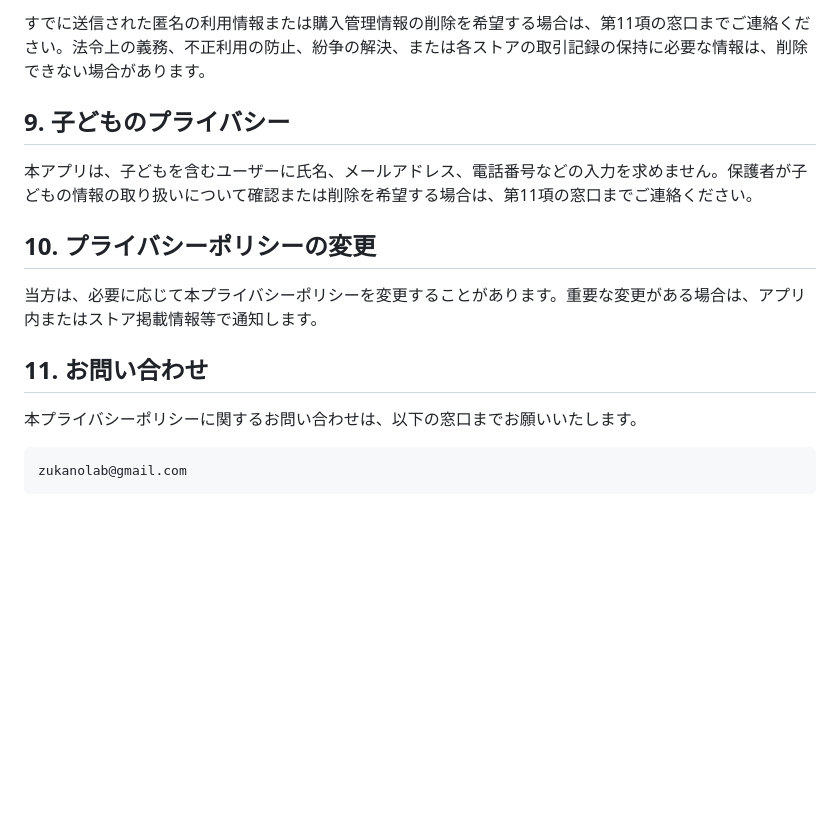
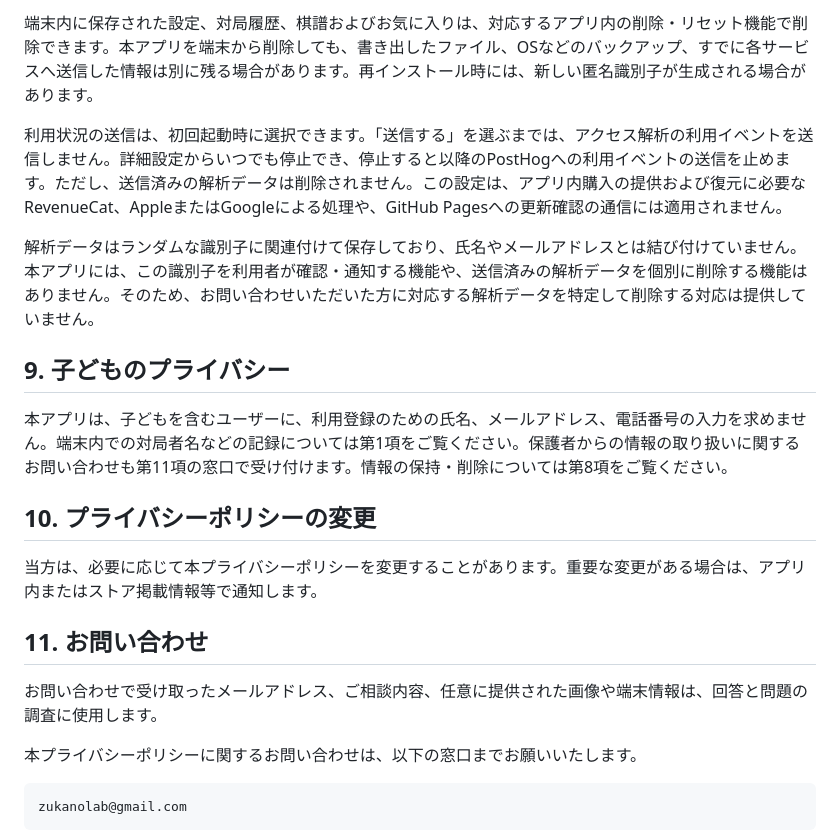
Before and after one commit to ZukanoLab/ZukanoLab.github.io, a Markdown page: kifuclock/privacy/index.md, the part around one of its changes. Drawn GitHub-style; blank space fills up the shorter version.

````diff
--- a/kifuclock/privacy/index.md
+++ b/kifuclock/privacy/index.md
@@ -109,9 +124,13 @@ RevenueCatによる情報の取り扱いについては、[RevenueCatのプラ
 
-すでに送信された匿名の利用情報または購入管理情報の削除を希望する場合は、第11項の窓口までご連絡ください。法令上の義務、不正利用の防止、紛争の解決、または各ストアの取引記録の保持に必要な情報は、削除できない場合があります。
+端末内に保存された設定、対局履歴、棋譜およびお気に入りは、対応するアプリ内の削除・リセット機能で削除できます。本アプリを端末から削除しても、書き出したファイル、OSなどのバックアップ、すでに各サービスへ送信した情報は別に残る場合があります。再インストール時には、新しい匿名識別子が生成される場合があります。
+
+利用状況の送信は、初回起動時に選択できます。「送信する」を選ぶまでは、アクセス解析の利用イベントを送信しません。詳細設定からいつでも停止でき、停止すると以降のPostHogへの利用イベントの送信を止めます。ただし、送信済みの解析データは削除されません。この設定は、アプリ内購入の提供および復元に必要なRevenueCat、AppleまたはGoogleによる処理や、GitHub Pagesへの更新確認の通信には適用されません。
+
+解析データはランダムな識別子に関連付けて保存しており、氏名やメールアドレスとは結び付けていません。本アプリには、この識別子を利用者が確認・通知する機能や、送信済みの解析データを個別に削除する機能はありません。そのため、お問い合わせいただいた方に対応する解析データを特定して削除する対応は提供していません。
 
 ## 9. 子どものプライバシー
 
-本アプリは、子どもを含むユーザーに氏名、メールアドレス、電話番号などの入力を求めません。保護者が子どもの情報の取り扱いについて確認または削除を希望する場合は、第11項の窓口までご連絡ください。
+本アプリは、子どもを含むユーザーに、利用登録のための氏名、メールアドレス、電話番号の入力を求めません。端末内での対局者名などの記録については第1項をご覧ください。保護者からの情報の取り扱いに関するお問い合わせも第11項の窓口で受け付けます。情報の保持・削除については第8項をご覧ください。
 
 ## 10. プライバシーポリシーの変更
 
@@ -119,6 +138,8 @@ RevenueCatによる情報の取り扱いについては、[RevenueCatのプラ
 
 ## 11. お問い合わせ
 
+お問い合わせで受け取ったメールアドレス、ご相談内容、任意に提供された画像や端末情報は、回答と問題の調査に使用します。
+
 本プライバシーポリシーに関するお問い合わせは、以下の窓口までお願いいたします。
 
 ```text
````
Also changed, not shown: other parts of kifuclock/privacy/index.md (+28 -13 lines), 1 other file.
